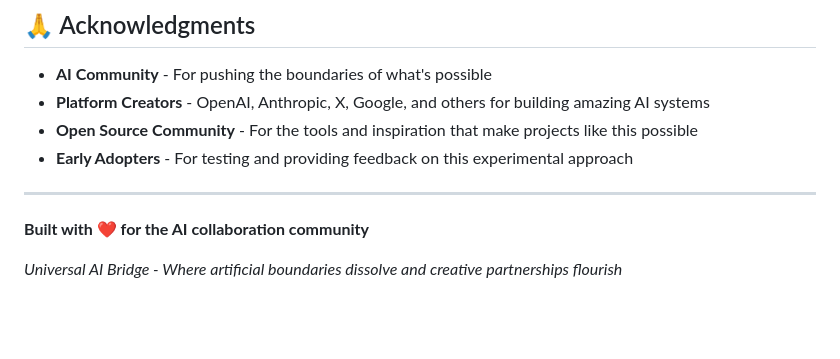
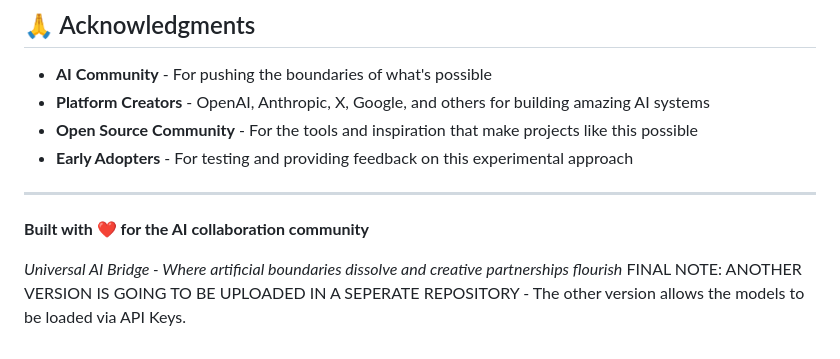
Before and after one commit to jkh2/universal-AI-bridge, a Markdown page: README.md, the part around the change. Drawn GitHub-style; blank space fills up the shorter version.

```diff
--- a/README.md
+++ b/README.md
@@ -259,3 +259,4 @@ We believe in:
 **Built with ❤️ for the AI collaboration community**
 
 *Universal AI Bridge - Where artificial boundaries dissolve and creative partnerships flourish*
+FINAL NOTE:  ANOTHER VERSION IS GOING TO BE UPLOADED IN A SEPERATE REPOSITORY - The other version allows the models to be loaded via API Keys.
```
